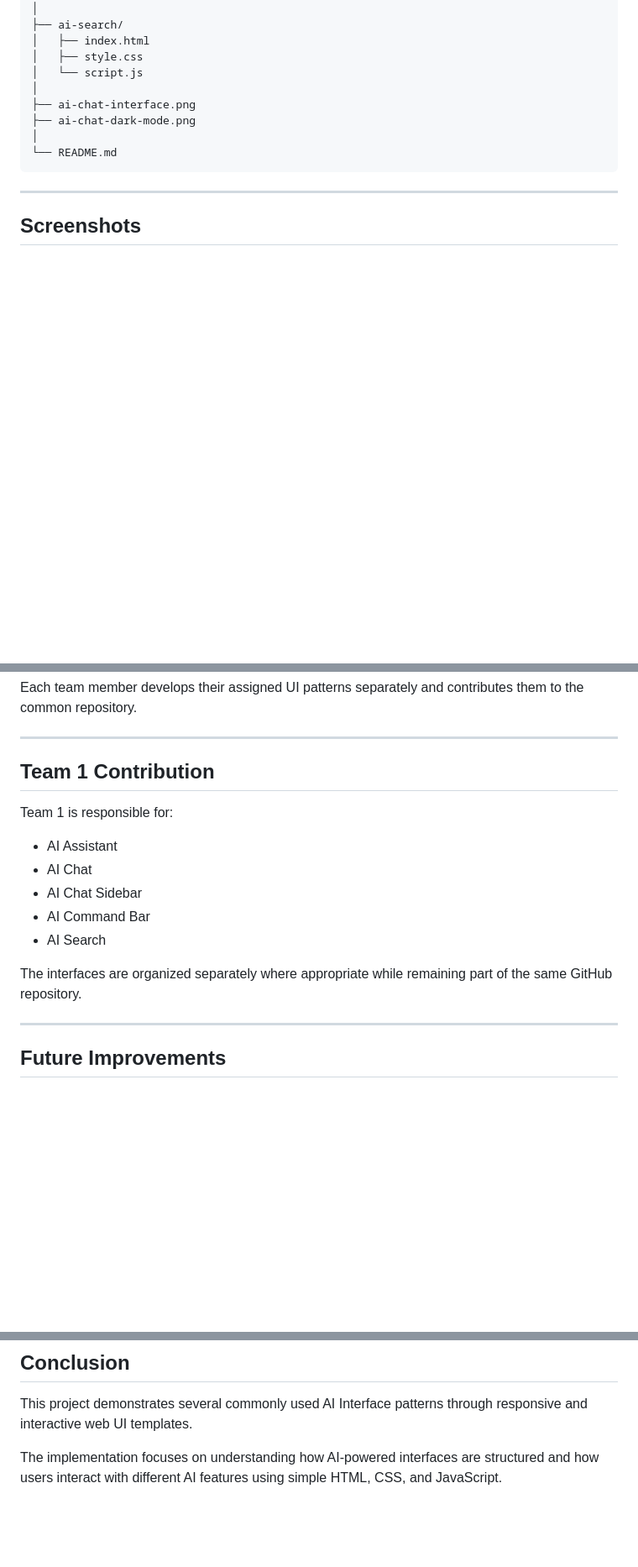
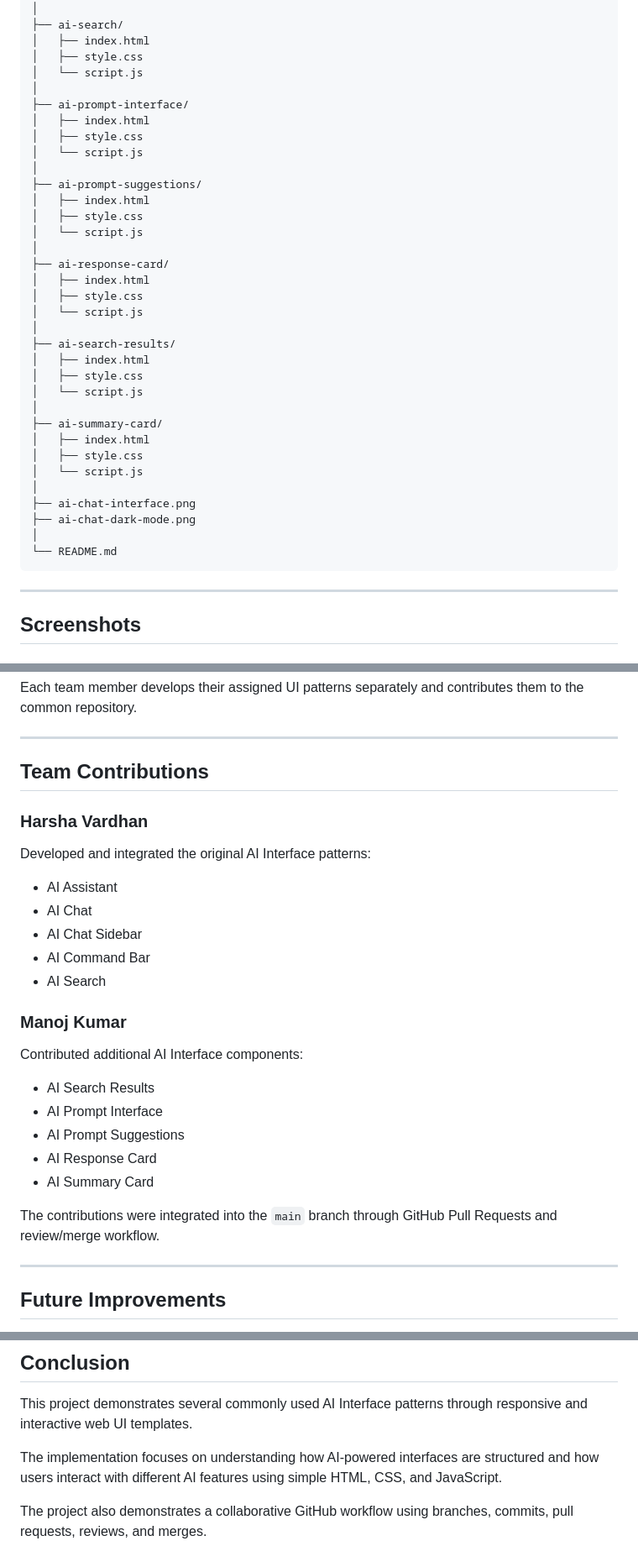
Before and after one commit to harshavardhan893/ai-interface-ui, a Markdown page: README.md, 3 parts joined by grey strips. Shown at 84% size. GitHub-like rendering; blank space fills up the shorter version.

```diff
--- a/README.md
+++ b/README.md
@@ -210,6 +335,31 @@ ai-interface-ui/
 │   ├── style.css
 │   └── script.js
 │
+├── ai-prompt-interface/
+│   ├── index.html
+│   ├── style.css
+│   └── script.js
+│
+├── ai-prompt-suggestions/
+│   ├── index.html
+│   ├── style.css
+│   └── script.js
+│
+├── ai-response-card/
+│   ├── index.html
+│   ├── style.css
+│   └── script.js
+│
+├── ai-search-results/
+│   ├── index.html
+│   ├── style.css
+│   └── script.js
+│
+├── ai-summary-card/
+│   ├── index.html
+│   ├── style.css
+│   └── script.js
+│
 ├── ai-chat-interface.png
 ├── ai-chat-dark-mode.png
 │
@@ -338,9 +511,11 @@ Each team member develops their assigned UI patterns separately and contributes
 
 ---
 
-## Team 1 Contribution
+## Team Contributions
 
-Team 1 is responsible for:
+### Harsha Vardhan
+
+Developed and integrated the original AI Interface patterns:
 
 - AI Assistant
 - AI Chat
@@ -348,7 +523,17 @@ Team 1 is responsible for:
 - AI Command Bar
 - AI Search
 
-The interfaces are organized separately where appropriate while remaining part of the same GitHub repository.
+### Manoj Kumar
+
+Contributed additional AI Interface components:
+
+- AI Search Results
+- AI Prompt Interface
+- AI Prompt Suggestions
+- AI Response Card
+- AI Summary Card
+
+The contributions were integrated into the `main` branch through GitHub Pull Requests and review/merge workflow.
 
 ---
 
@@ -373,3 +558,5 @@ Possible future improvements include:
 This project demonstrates several commonly used AI Interface patterns through responsive and interactive web UI templates.
 
 The implementation focuses on understanding how AI-powered interfaces are structured and how users interact with different AI features using simple HTML, CSS, and JavaScript.
+
+The project also demonstrates a collaborative GitHub workflow using branches, commits, pull requests, reviews, and merges.
```
Also changed, not shown: other parts of README.md (+153 -5 lines).
